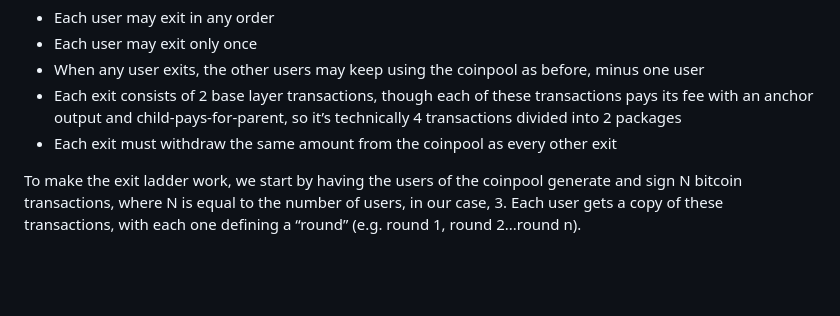
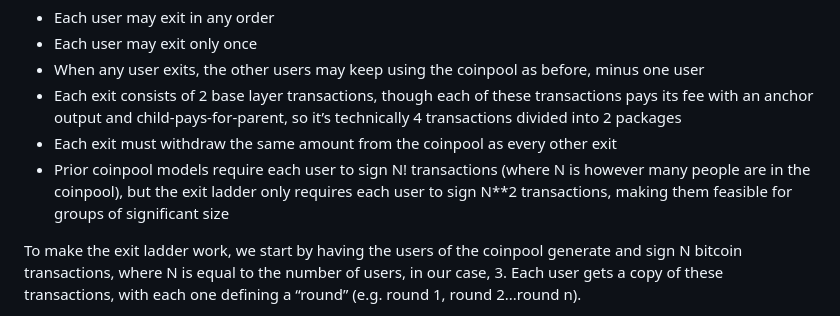
Before and after one commit to supertestnet/scewl, a Markdown page: README.md, the part around the change. Drawn GitHub-style; blank space fills up the shorter version.

```diff
--- a/README.md
+++ b/README.md
@@ -85,6 +85,7 @@ The exit ladder is a new construction that allows for unilateral exit from a coi
 - When any user exits, the other users may keep using the coinpool as before, minus one user
 - Each exit consists of 2 base layer transactions, though each of these transactions pays its fee with an anchor output and child-pays-for-parent, so it’s technically 4 transactions divided into 2 packages
 - Each exit must withdraw the same amount from the coinpool as every other exit
+- Prior coinpool models require each user to sign N! transactions (where N is however many people are in the coinpool), but the exit ladder only requires each user to sign N**2 transactions, making them feasible for groups of significant size
 
 To make the exit ladder work, we start by having the users of the coinpool generate and sign N bitcoin transactions, where N is equal to the number of users, in our case, 3. Each user gets a copy of these transactions, with each one defining a “round” (e.g. round 1, round 2...round n).
 
```
